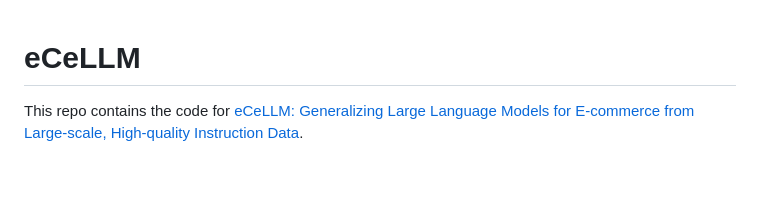
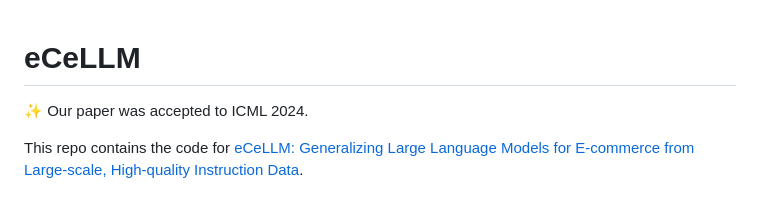
Before and after one commit to ninglab/eCeLLM, a Markdown page: README.md, the part around the change. Drawn GitHub-style; blank space fills up the shorter version.

```diff
--- a/README.md
+++ b/README.md
@@ -1,4 +1,5 @@
 # eCeLLM
+✨ Our paper was accepted to ICML 2024.
 
 This repo contains the code for [eCeLLM: Generalizing Large Language Models for E-commerce from Large-scale, High-quality Instruction Data](https://arxiv.org/abs/2402.08831).
 
```
